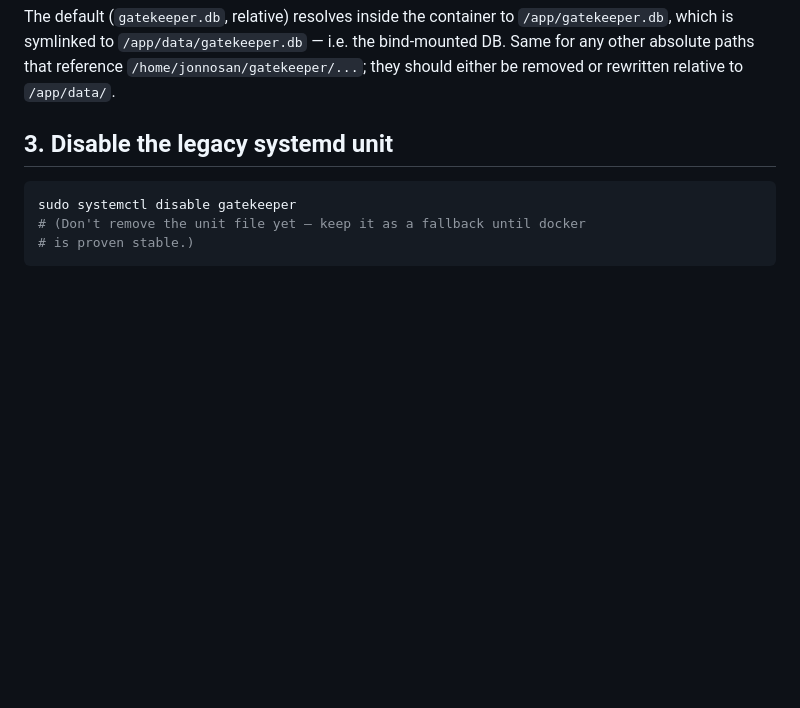
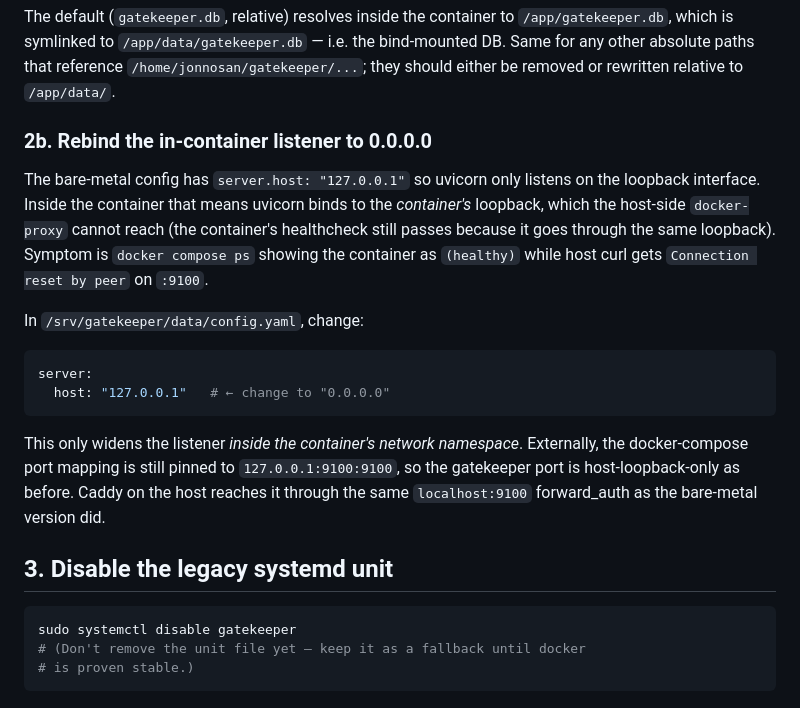
Before and after one commit to Callendina/gatekeeper, a Markdown page: CUTOVER.md, the part around the change. Rendered like a GitHub page; blank space fills up the shorter version.

Commit message:
deploy: CUTOVER doc — also rebind in-container listener to 0.0.0.0
Caught during staging cutover (after the database.path fix): the
bare-metal config sets server.host: "127.0.0.1", which inside a
container binds uvicorn to the container's own loopback. The host-side
docker-proxy can't reach that, even though the in-container healthcheck
passes (it traverses the same loopback). Symptom: `docker compose ps`
shows (healthy) while host curl on :9100 gets connection reset.

Add step 2b documenting the host: "0.0.0.0" rebind. The compose port
mapping is already pinned to 127.0.0.1:9100:9100 on the host side, so
external exposure is unchanged.

Co-Authored-By: Claude Opus 4.7 (1M context) <noreply@anthropic.com>

````diff
--- a/CUTOVER.md
+++ b/CUTOVER.md
@@ -56,6 +56,29 @@ The default (`gatekeeper.db`, relative) resolves inside the container to
 i.e. the bind-mounted DB. Same for any other absolute paths that
 reference `/home/jonnosan/gatekeeper/...`; they should either be removed
 or rewritten relative to `/app/data/`.
+
+### 2b. Rebind the in-container listener to 0.0.0.0
+
+The bare-metal config has `server.host: "127.0.0.1"` so uvicorn only
+listens on the loopback interface. Inside the container that means
+uvicorn binds to the *container's* loopback, which the host-side
+`docker-proxy` cannot reach (the container's healthcheck still passes
+because it goes through the same loopback). Symptom is `docker compose
+ps` showing the container as `(healthy)` while host curl gets
+`Connection reset by peer` on `:9100`.
+
+In `/srv/gatekeeper/data/config.yaml`, change:
+
+```yaml
+server:
+  host: "127.0.0.1"   # ← change to "0.0.0.0"
+```
+
+This only widens the listener *inside the container's network
+namespace*. Externally, the docker-compose port mapping is still pinned
+to `127.0.0.1:9100:9100`, so the gatekeeper port is host-loopback-only
+as before. Caddy on the host reaches it through the same `localhost:9100`
+forward_auth as the bare-metal version did.
 
 ## 3. Disable the legacy systemd unit
 
````
